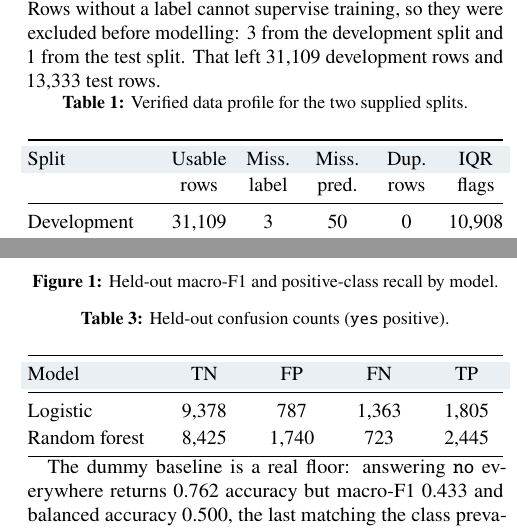
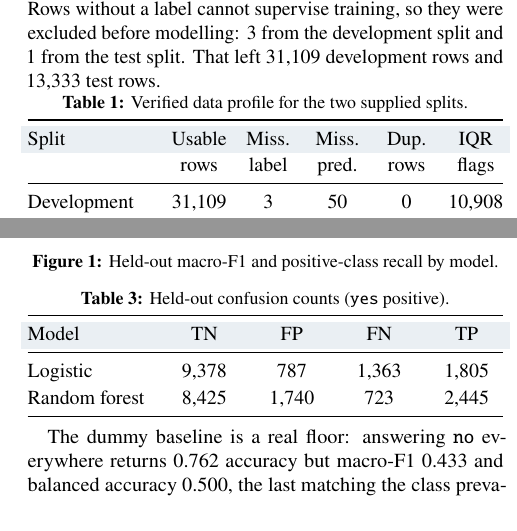
Before and after one commit to js25040304-ship-it/IN6227-assignment-1, a LaTeX document (overleaf-template/main.tex): two parts of the columns of pages 1 and 2 of 3, joined at a grey line, cut so that both start at the same text. Compiled offline with pdfLaTeX.

Commit message:
Tighten report table spacing

```diff
--- a/overleaf-template/main.tex
+++ b/overleaf-template/main.tex
@@ -11,6 +11,7 @@
 \usepackage{microtype}
 \usepackage{booktabs,tabularx,array,colortbl}
 \usepackage[font=small,labelfont=bf,hypcap=false]{caption}
+\captionsetup[table]{skip=2pt}
 \usepackage{titlesec}
 \usepackage{fancyhdr}
 \usepackage{xurl}
@@ -114,7 +115,6 @@ supervise training, so they were excluded before modelling:
 \centering
 \captionof{table}{Verified data profile for the two supplied splits.}
 \label{tab:profile}
-\vspace{2pt}
 {\normalsize
 \begin{tabularx}{\columnwidth}{@{}MDDDDD@{}}
 \toprule
@@ -244,7 +243,6 @@ Logistic & 0.761 & 0.762 & 0.570 & 0.696 \\
 \centering
 \captionof{table}{Held-out confusion counts (\texttt{yes} positive).}
 \label{tab:confusion}
-\vspace{2pt}
 {\normalsize
 \begin{tabularx}{\columnwidth}{@{}LCCCC@{}}
 \toprule
```
Also changed, not shown: overleaf-template/main.tex (2 more changed lines).
